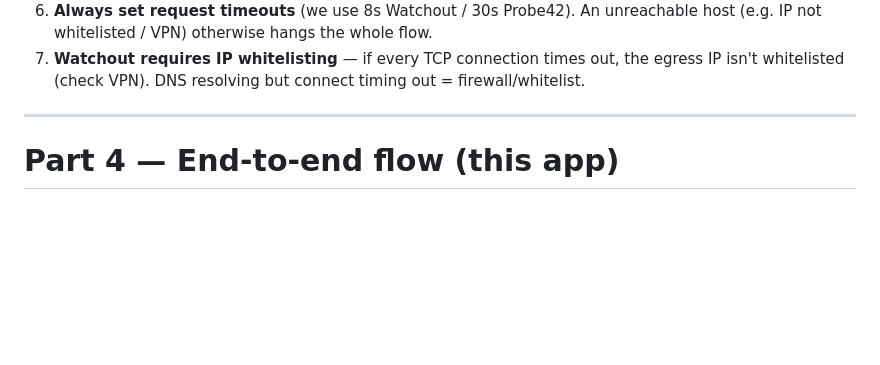
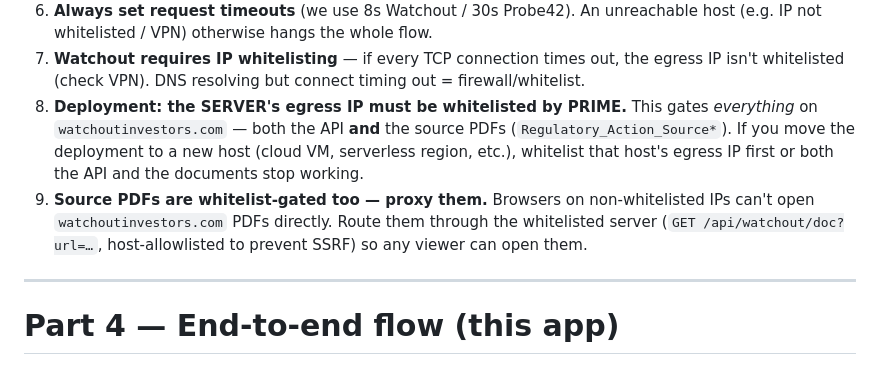
Before and after one commit to shrayash-s45/p42-watchout, a Markdown page: CONTRACT.md, the part around the change. Drawn GitHub-style; blank space fills up the shorter version.

Commit message:
CONTRACT.md: note deployment IP whitelisting + source-PDF proxy
The server's egress IP must be whitelisted by PRIME (gates both API and source
PDFs); proxy watchoutinvestors.com PDFs via /api/watchout/doc for non-whitelisted
viewers.

Co-Authored-By: Claude Opus 4.8 (1M context) <noreply@anthropic.com>

```diff
--- a/CONTRACT.md
+++ b/CONTRACT.md
@@ -552,6 +552,13 @@ Other records for the same entity included an **NCLT IBC admission of ₹1,49,20
    IP not whitelisted / VPN) otherwise hangs the whole flow.
 7. **Watchout requires IP whitelisting** — if every TCP connection times out, the egress IP isn't
    whitelisted (check VPN). DNS resolving but connect timing out = firewall/whitelist.
+8. **Deployment: the SERVER's egress IP must be whitelisted by PRIME.** This gates *everything* on
+   `watchoutinvestors.com` — both the API **and** the source PDFs (`Regulatory_Action_Source*`). If
+   you move the deployment to a new host (cloud VM, serverless region, etc.), whitelist that host's
+   egress IP first or both the API and the documents stop working.
+9. **Source PDFs are whitelist-gated too — proxy them.** Browsers on non-whitelisted IPs can't open
+   `watchoutinvestors.com` PDFs directly. Route them through the whitelisted server
+   (`GET /api/watchout/doc?url=…`, host-allowlisted to prevent SSRF) so any viewer can open them.
 
 ---
 
```
